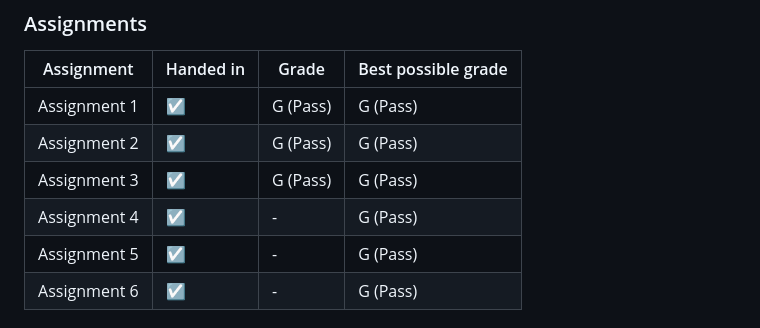
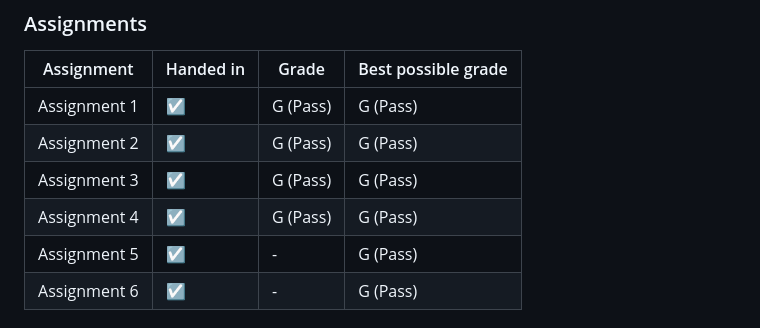
Before and after one commit to Snicon/DA280A_Web-Development-I, a Markdown page: README.md, the part around the change. Drawn GitHub-style.

Commit message:
Synced progress with Canvas

```diff
--- a/README.md
+++ b/README.md
@@ -102,7 +102,7 @@ In addition to making the website in the same way that the others were made we a
 | Assignment 1      | &#9745;   | G (Pass)   | G (Pass)            |
 | Assignment 2      | &#9745;   | G (Pass)   | G (Pass)            |
 | Assignment 3      | &#9745;   | G (Pass)   | G (Pass)            |
-| Assignment 4      | &#9745;   | -          | G (Pass)            |
+| Assignment 4      | &#9745;   | G (Pass)   | G (Pass)            |
 | Assignment 5      | &#9745;   | -          | G (Pass)            |
 | Assignment 6      | &#9745;   | -          | G (Pass)            |
 
```
